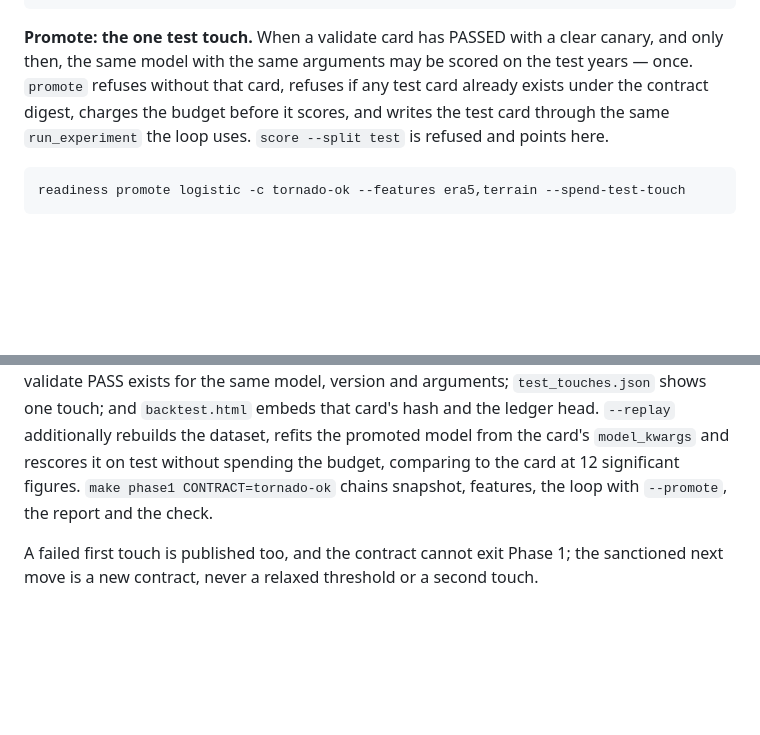
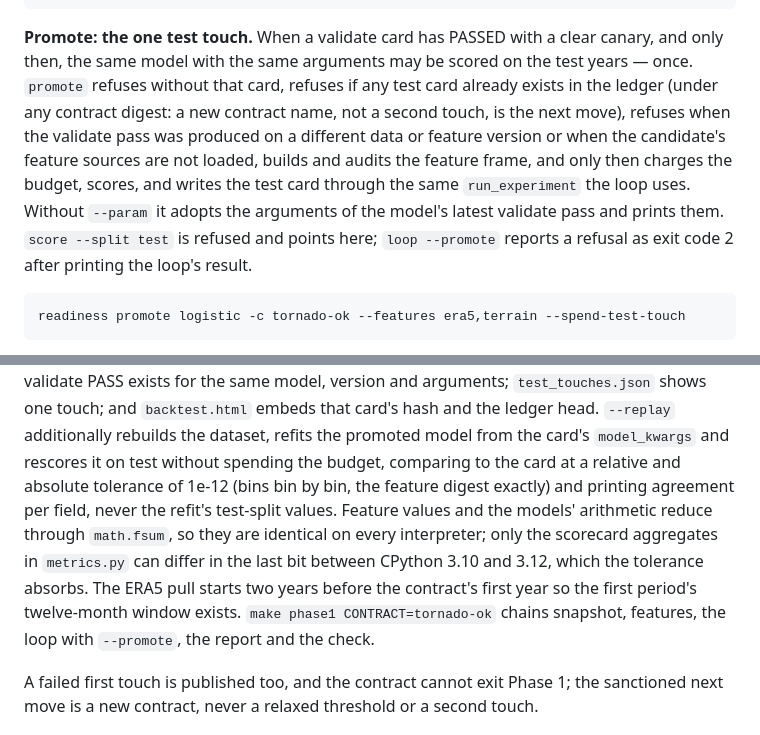
Before and after one commit to jacquelineadean/disaster-risk-forecasting-readiness-loop, a Markdown page: docs/how-it-works.md, 2 parts joined by grey strips. Drawn GitHub-style; blank space fills up the shorter version.

Commit message:
Docs: promote's guards, replay's tolerance and the ERA5 lookback
Co-Authored-By: Claude Fable 5.1 <noreply@anthropic.com>
Claude-Session: https://claude.ai/code/session_01SqmQu1yrupevKhBoJx9CnN

````diff
--- a/docs/how-it-works.md
+++ b/docs/how-it-works.md
@@ -289,10 +289,15 @@ readiness ledger -c tornado-ok
 **Promote: the one test touch.** When a validate card has PASSED with a
 clear canary, and only then, the same model with the same arguments may be
 scored on the test years — once. `promote` refuses without that card,
-refuses if any test card already exists under the contract digest, charges
-the budget before it scores, and writes the test card through the same
-`run_experiment` the loop uses. `score --split test` is refused and points
-here.
+refuses if any test card already exists in the ledger (under any contract
+digest: a new contract name, not a second touch, is the next move), refuses
+when the validate pass was produced on a different data or feature version
+or when the candidate's feature sources are not loaded, builds and audits the
+feature frame, and only then charges the budget, scores, and writes the test
+card through the same `run_experiment` the loop uses. Without `--param` it
+adopts the arguments of the model's latest validate pass and prints them.
+`score --split test` is refused and points here; `loop --promote` reports a
+refusal as exit code 2 after printing the loop's result.
 
 ```bash
 readiness promote logistic -c tornado-ok --features era5,terrain --spend-test-touch
@@ -318,8 +323,14 @@ earlier validate PASS exists for the same model, version and arguments;
 `test_touches.json` shows one touch; and `backtest.html` embeds that card's
 hash and the ledger head. `--replay` additionally rebuilds the dataset,
 refits the promoted model from the card's `model_kwargs` and rescores it on
-test without spending the budget, comparing to the card at 12 significant
-figures. `make phase1 CONTRACT=tornado-ok` chains snapshot, features, the
+test without spending the budget, comparing to the card at a relative and
+absolute tolerance of 1e-12 (bins bin by bin, the feature digest exactly) and
+printing agreement per field, never the refit's test-split values. Feature
+values and the models' arithmetic reduce through `math.fsum`, so they are
+identical on every interpreter; only the scorecard aggregates in `metrics.py`
+can differ in the last bit between CPython 3.10 and 3.12, which the tolerance
+absorbs. The ERA5 pull starts two years before the contract's first year so
+the first period's twelve-month window exists. `make phase1 CONTRACT=tornado-ok` chains snapshot, features, the
 loop with `--promote`, the report and the check.
 
 A failed first touch is published too, and the contract cannot exit Phase 1;
````
Also changed, not shown: docs/plan.md (+1 -1 lines).
